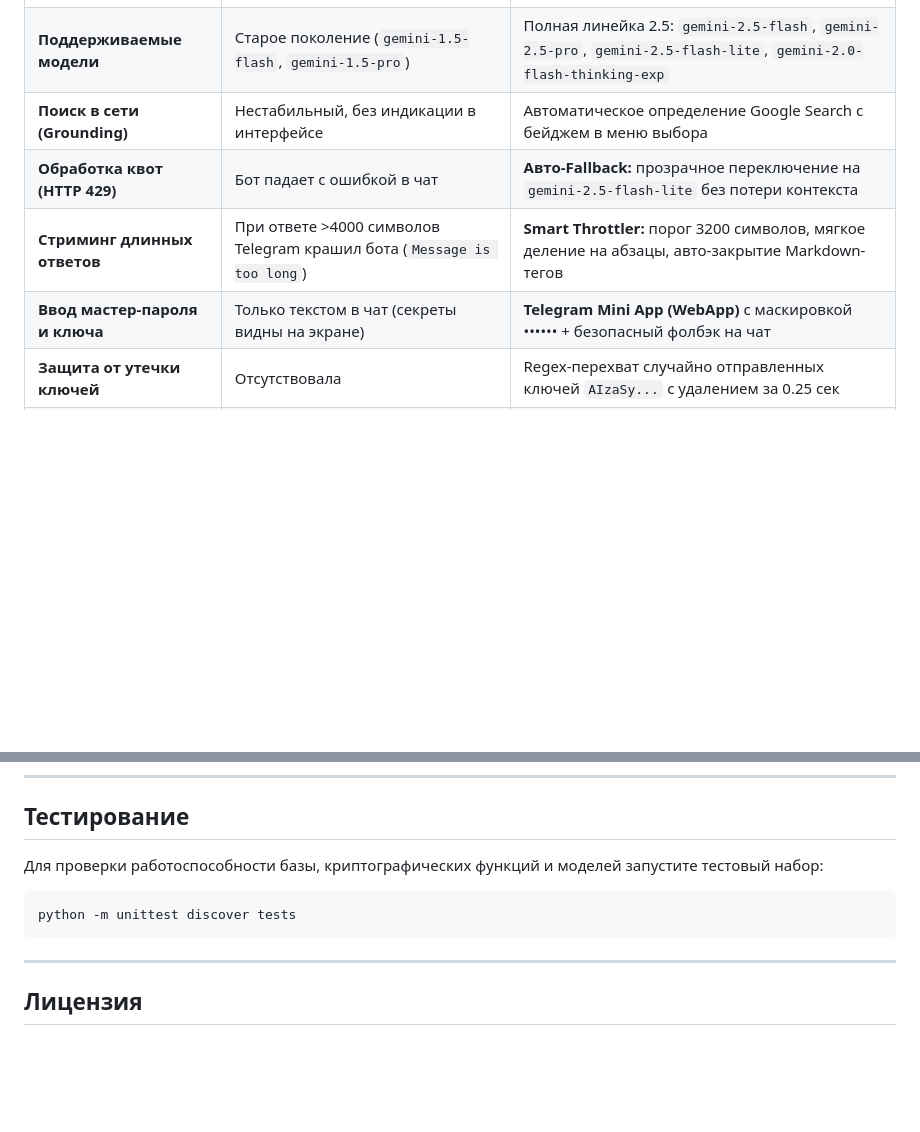
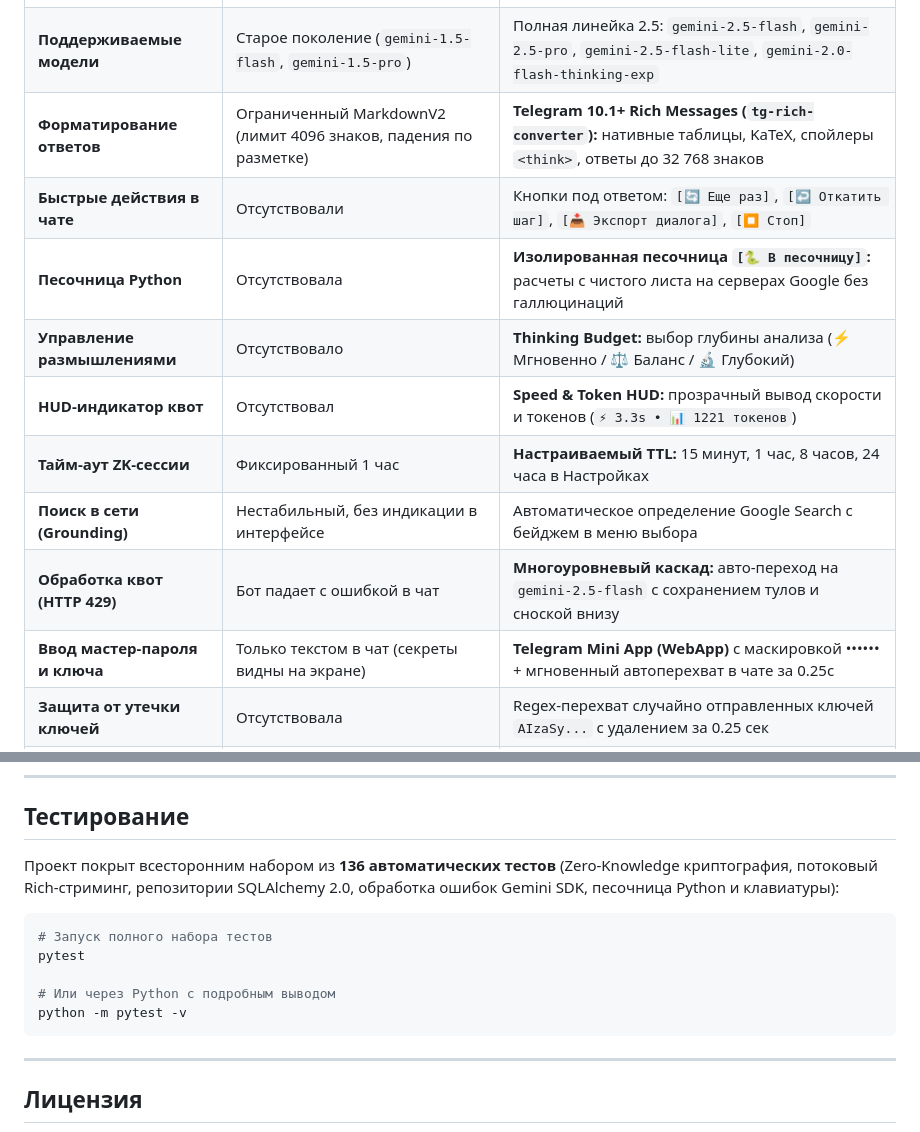
Before and after one commit to kobaltgit/MyGemini_Zero_v2, a Markdown page: README.md, 2 parts joined by grey strips. Drawn GitHub-style; blank space fills up the shorter version.

````diff
--- a/README.md
+++ b/README.md
@@ -36,10 +36,15 @@
 | **Работа с базой данных** | Синхронный `sqlite3` с единой глобальной блокировкой (`db_lock`) | Полностью асинхронный `SQLAlchemy 2.0` (`aiosqlite`) с паттерном Repository |
 | **Интеграция Gemini** | Устаревший `google-generativeai` / прямые HTTP-запросы | Официальный актуальный SDK `google-genai` (2025/2026) |
 | **Поддерживаемые модели** | Старое поколение (`gemini-1.5-flash`, `gemini-1.5-pro`) | Полная линейка 2.5: `gemini-2.5-flash`, `gemini-2.5-pro`, `gemini-2.5-flash-lite`, `gemini-2.0-flash-thinking-exp` |
+| **Форматирование ответов** | Ограниченный MarkdownV2 (лимит 4096 знаков, падения по разметке) | **Telegram 10.1+ Rich Messages (`tg-rich-converter`):** нативные таблицы, KaTeX, спойлеры `<think>`, ответы до 32 768 знаков |
+| **Быстрые действия в чате** | Отсутствовали | Кнопки под ответом: `[🔄 Еще раз]`, `[↩️ Откатить шаг]`, `[📥 Экспорт диалога]`, `[⏹️ Стоп]` |
+| **Песочница Python** | Отсутствовала | **Изолированная песочница `[🐍 В песочницу]`:** расчеты с чистого листа на серверах Google без галлюцинаций |
+| **Управление размышлениями** | Отсутствовало | **Thinking Budget:** выбор глубины анализа (⚡ Мгновенно / ⚖️ Баланс / 🔬 Глубокий) |
+| **HUD-индикатор квот** | Отсутствовал | **Speed & Token HUD:** прозрачный вывод скорости и токенов (`⚡ 3.3s • 📊 1221 токенов`) |
+| **Тайм-аут ZK-сессии** | Фиксированный 1 час | **Настраиваемый TTL:** 15 минут, 1 час, 8 часов, 24 часа в Настройках |
 | **Поиск в сети (Grounding)** | Нестабильный, без индикации в интерфейсе | Автоматическое определение Google Search с бейджем в меню выбора |
-| **Обработка квот (HTTP 429)** | Бот падает с ошибкой в чат | **Авто-Fallback:** прозрачное переключение на `gemini-2.5-flash-lite` без потери контекста |
-| **Стриминг длинных ответов** | При ответе >4000 символов Telegram крашил бота (`Message is too long`) | **Smart Throttler:** порог 3200 символов, мягкое деление на абзацы, авто-закрытие Markdown-тегов |
-| **Ввод мастер-пароля и ключа** | Только текстом в чат (секреты видны на экране) | **Telegram Mini App (WebApp)** с маскировкой •••••• + безопасный фолбэк на чат |
+| **Обработка квот (HTTP 429)** | Бот падает с ошибкой в чат | **Многоуровневый каскад:** авто-переход на `gemini-2.5-flash` с сохранением тулов и сноской внизу |
+| **Ввод мастер-пароля и ключа** | Только текстом в чат (секреты видны на экране) | **Telegram Mini App (WebApp)** с маскировкой •••••• + мгновенный автоперехват в чате за 0.25с |
 | **Защита от утечки ключей** | Отсутствовала | Regex-перехват случайно отправленных ключей `AIzaSy...` с удалением за 0.25 сек |
 | **Управление RAG-памятью** | Только добавление документов в общую кучу | Интерактивное меню: список файлов текущего диалога с кнопками удаления конкретных документов |
 | **Админ-панель** | Минимальная статистика | Детальная аналитика подписчиков, режим техработ и экспорт в CSV с UTF-8 BOM для Excel |
@@ -318,9 +345,14 @@ docker compose down
 
 ## Тестирование
 
-Для проверки работоспособности базы, криптографических функций и моделей запустите тестовый набор:
+Проект покрыт всесторонним набором из **136 автоматических тестов** (Zero-Knowledge криптография, потоковый Rich-стриминг, репозитории SQLAlchemy 2.0, обработка ошибок Gemini SDK, песочница Python и клавиатуры):
+
 ```bash
-python -m unittest discover tests
+# Запуск полного набора тестов
+pytest
+
+# Или через Python с подробным выводом
+python -m pytest -v
 ```
 
 ---
````
Also changed, not shown: other parts of README.md (+34 -12 lines).
